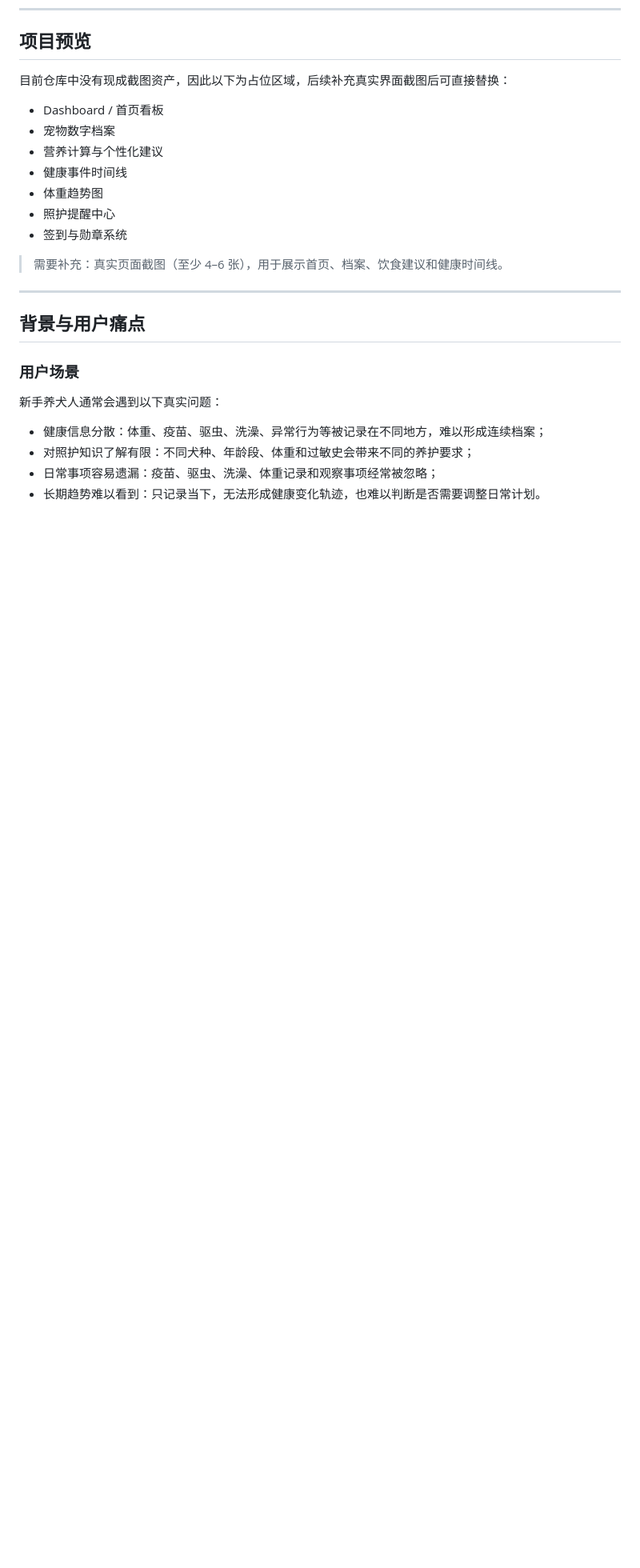
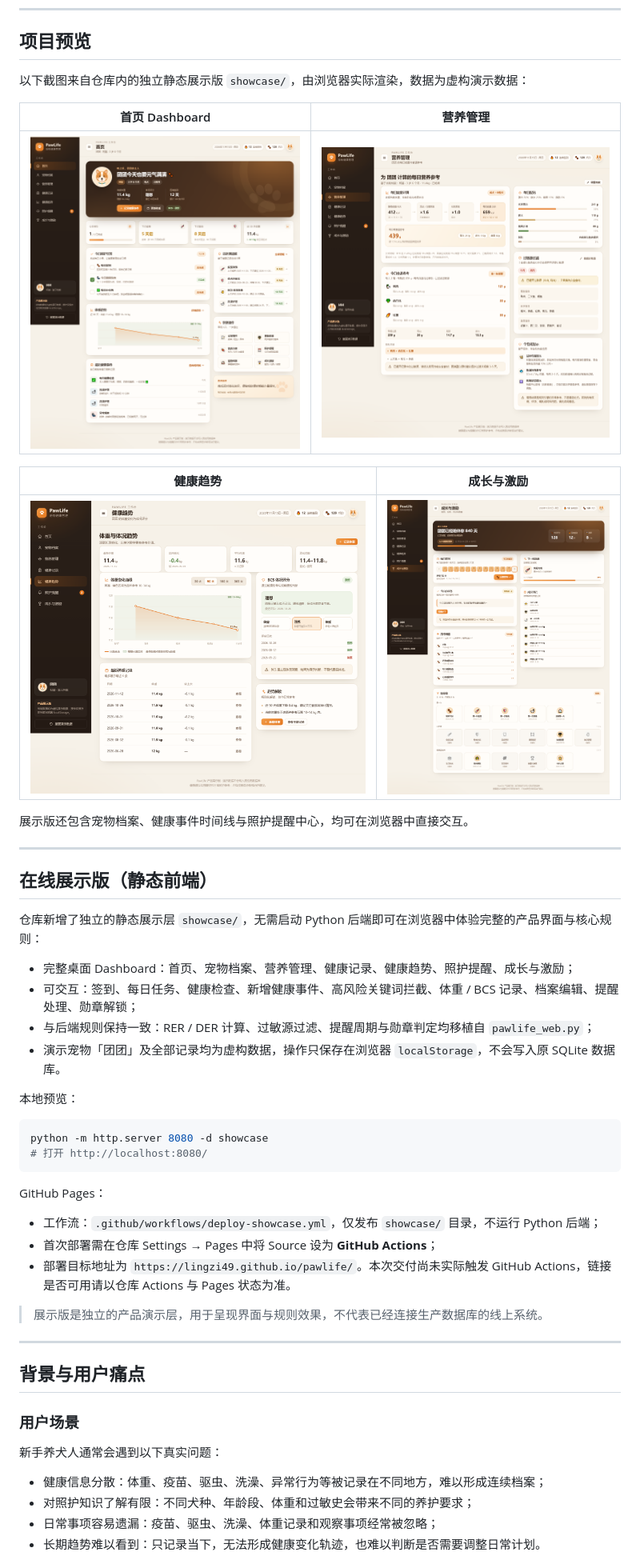
Before and after one commit to lingzi49/pawlife, a Markdown page: README.md, the part around one of its changes. Shown at 80% size. GitHub-like rendering; pictures changed too: showcase/assets/images/preview-dashboard.png (added), showcase/assets/images/preview-growth.png (added), showcase/assets/images/preview-nutrition.png (added); blank space fills up the shorter version.

````diff
--- a/README.md
+++ b/README.md
@@ -16,17 +16,43 @@ PawLife 是一款基于宠物档案的健康管理 Web 应用。它不追求“
 
 ## 项目预览
 
-目前仓库中没有现成截图资产，因此以下为占位区域，后续补充真实界面截图后可直接替换：
+以下截图来自仓库内的独立静态展示版 `showcase/`，由浏览器实际渲染，数据为虚构演示数据：
 
-- Dashboard / 首页看板
-- 宠物数字档案
-- 营养计算与个性化建议
-- 健康事件时间线
-- 体重趋势图
-- 照护提醒中心
-- 签到与勋章系统
+| 首页 Dashboard | 营养管理 |
+| --- | --- |
+| ![首页 Dashboard](showcase/assets/images/preview-dashboard.png) | ![营养管理](showcase/assets/images/preview-nutrition.png) |
 
-> 需要补充：真实页面截图（至少 4–6 张），用于展示首页、档案、饮食建议和健康时间线。
+| 健康趋势 | 成长与激励 |
+| --- | --- |
+| ![健康趋势](showcase/assets/images/preview-trends.png) | ![成长与激励](showcase/assets/images/preview-growth.png) |
+
+展示版还包含宠物档案、健康事件时间线与照护提醒中心，均可在浏览器中直接交互。
+
+---
+
+## 在线展示版（静态前端）
+
+仓库新增了独立的静态展示层 `showcase/`，无需启动 Python 后端即可在浏览器中体验完整的产品界面与核心规则：
+
+- 完整桌面 Dashboard：首页、宠物档案、营养管理、健康记录、健康趋势、照护提醒、成长与激励；
+- 可交互：签到、每日任务、健康检查、新增健康事件、高风险关键词拦截、体重 / BCS 记录、档案编辑、提醒处理、勋章解锁；
+- 与后端规则保持一致：RER / DER 计算、过敏源过滤、提醒周期与勋章判定均移植自 `pawlife_web.py`；
+- 演示宠物「团团」及全部记录均为虚构数据，操作只保存在浏览器 `localStorage`，不会写入原 SQLite 数据库。
+
+本地预览：
+
+```bash
+python -m http.server 8080 -d showcase
+# 打开 http://localhost:8080/
+```
+
+GitHub Pages：
+
+- 工作流：`.github/workflows/deploy-showcase.yml`，仅发布 `showcase/` 目录，不运行 Python 后端；
+- 首次部署需在仓库 Settings → Pages 中将 Source 设为 **GitHub Actions**；
+- 部署目标地址为 `https://lingzi49.github.io/pawlife/`。本次交付尚未实际触发 GitHub Actions，链接是否可用请以仓库 Actions 与 Pages 状态为准。
+
+> 展示版是独立的产品演示层，用于呈现界面与规则效果，不代表已经连接生产数据库的线上系统。
 
 ---
 
````
Also changed, not shown: other parts of README.md (+8 -0 lines), 15 other files.
